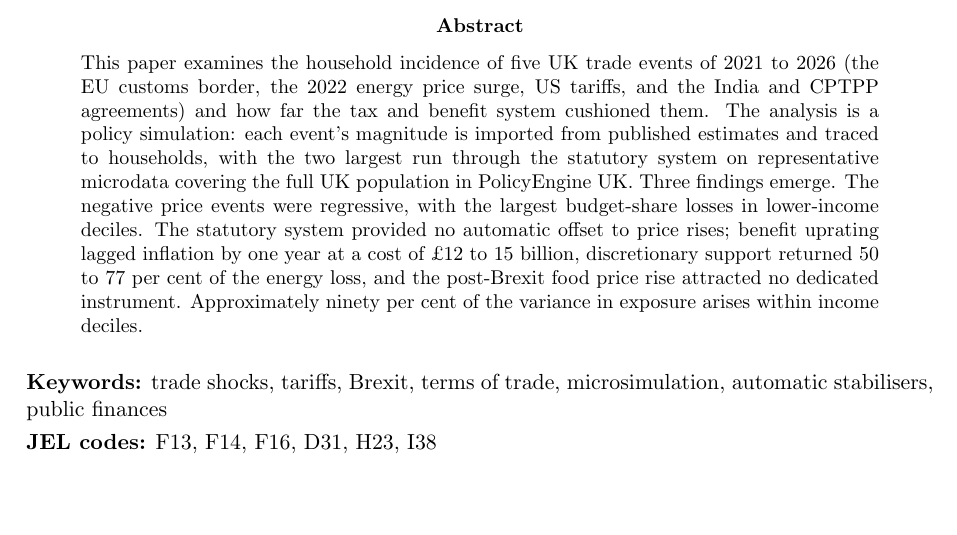
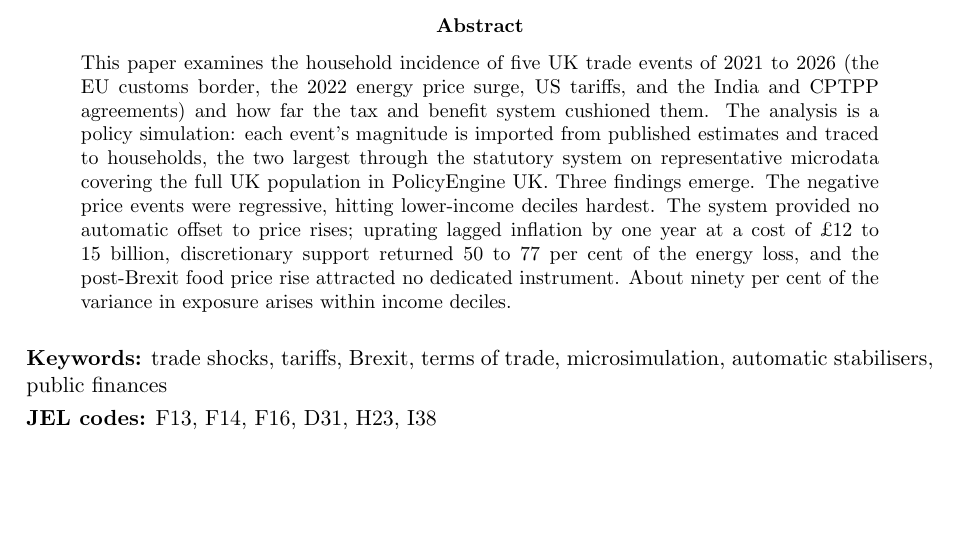
Before and after one commit to PolicyEngine/uk-trade-shock-study, a LaTeX paper (paper_multishock/main.tex): part of page 1 of 38, cut so that both start at the same text. Compiled offline with pdfLaTeX.

Commit message:
Abstract at 149 words
Co-Authored-By: Claude Fable 5 <noreply@anthropic.com>
Claude-Session: https://claude.ai/code/session_0149AWVAWx8ogPKN3DA7FxTf

```diff
--- a/paper_multishock/main.tex
+++ b/paper_multishock/main.tex
@@ -43,16 +43,15 @@ trade events of 2021 to 2026 (the EU customs border, the 2022 energy
 price surge, US tariffs, and the India and CPTPP agreements) and how
 far the tax and benefit system cushioned them. The analysis is a
 policy simulation: each event's magnitude is imported from published
-estimates and traced to households, with the two largest run through
-the statutory system on representative microdata covering the full UK
+estimates and traced to households, the two largest through the
+statutory system on representative microdata covering the full UK
 population in PolicyEngine UK. Three findings emerge. The negative
-price events were regressive, with the largest budget-share losses in
-lower-income deciles. The statutory system provided no automatic
-offset to price rises; benefit uprating lagged inflation by one year
-at a cost of \pounds 12 to 15 billion, discretionary support returned
-50 to 77 per cent of the energy loss, and the post-Brexit food price
-rise attracted no dedicated instrument. Approximately ninety per cent
-of the variance in exposure arises within income deciles.
+price events were regressive, hitting lower-income deciles hardest. The system provided no automatic
+offset to price rises; uprating lagged inflation by one year at a
+cost of \pounds 12 to 15 billion, discretionary support returned 50
+to 77 per cent of the energy loss, and the post-Brexit food price
+rise attracted no dedicated instrument. About ninety per cent of the
+variance in exposure arises within income deciles.
 \end{abstract}
 
 \medskip
```
Also changed, not shown: paper_multishock/main.pdf.
